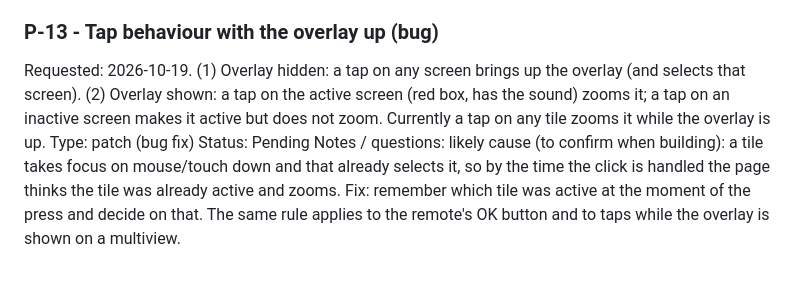
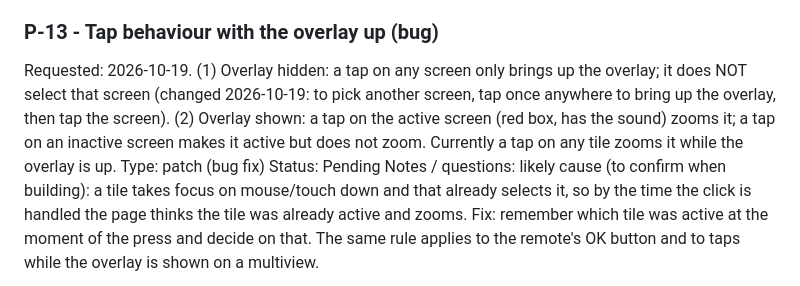
Before and after one commit to jameshoffman7667/multiview-iptv, a Markdown page: PENDING_CHANGES.md, the part around the change. GitHub-like rendering.

Commit message:
docs: P-13 hidden-overlay tap does not select [skip ci]
Co-Authored-By: Claude Sonnet 5.5 <noreply@anthropic.com>
Claude-Session: https://claude.ai/code/session_01Lsah77R46uPbi1vGqn8c5Q

```diff
--- a/PENDING_CHANGES.md
+++ b/PENDING_CHANGES.md
@@ -73,6 +73,6 @@ Decided 2026-10-19: visible to all logged-in users. Sound is the publisher's (th
 Decided 2026-10-19: when no shared-screen slot is free, viewers get a message and are offered the published layout instead (opens with their own tiles, no slot used).
 
 ### P-13 - Tap behaviour with the overlay up (bug)
-Requested: 2026-10-19. (1) Overlay hidden: a tap on any screen brings up the overlay (and selects that screen). (2) Overlay shown: a tap on the active screen (red box, has the sound) zooms it; a tap on an inactive screen makes it active but does not zoom. Currently a tap on any tile zooms it while the overlay is up.
+Requested: 2026-10-19. (1) Overlay hidden: a tap on any screen only brings up the overlay; it does NOT select that screen (changed 2026-10-19: to pick another screen, tap once anywhere to bring up the overlay, then tap the screen). (2) Overlay shown: a tap on the active screen (red box, has the sound) zooms it; a tap on an inactive screen makes it active but does not zoom. Currently a tap on any tile zooms it while the overlay is up.
 Type: patch (bug fix)   Status: Pending
 Notes / questions: likely cause (to confirm when building): a tile takes focus on mouse/touch down and that already selects it, so by the time the click is handled the page thinks the tile was already active and zooms. Fix: remember which tile was active at the moment of the press and decide on that. The same rule applies to the remote's OK button and to taps while the overlay is shown on a multiview.
```
